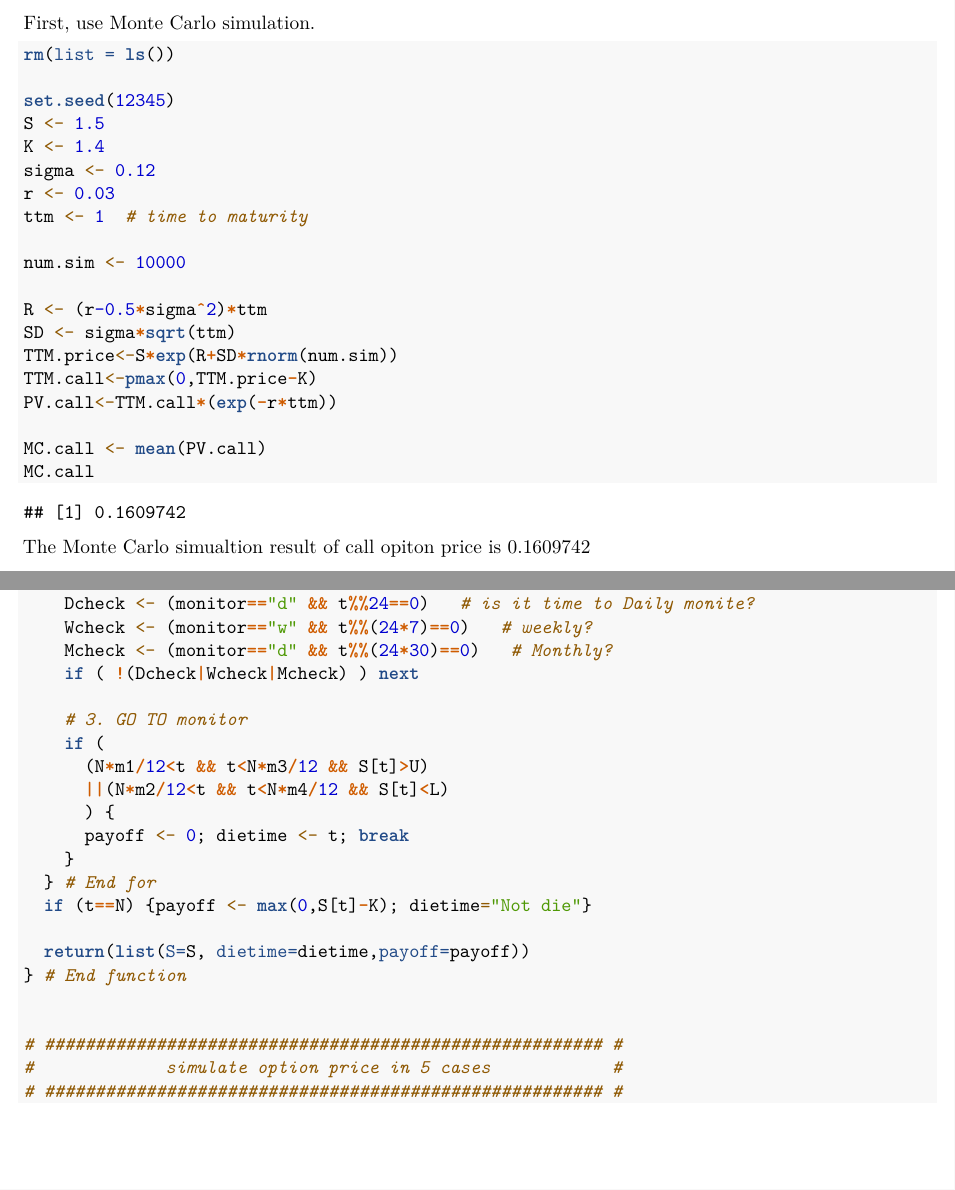
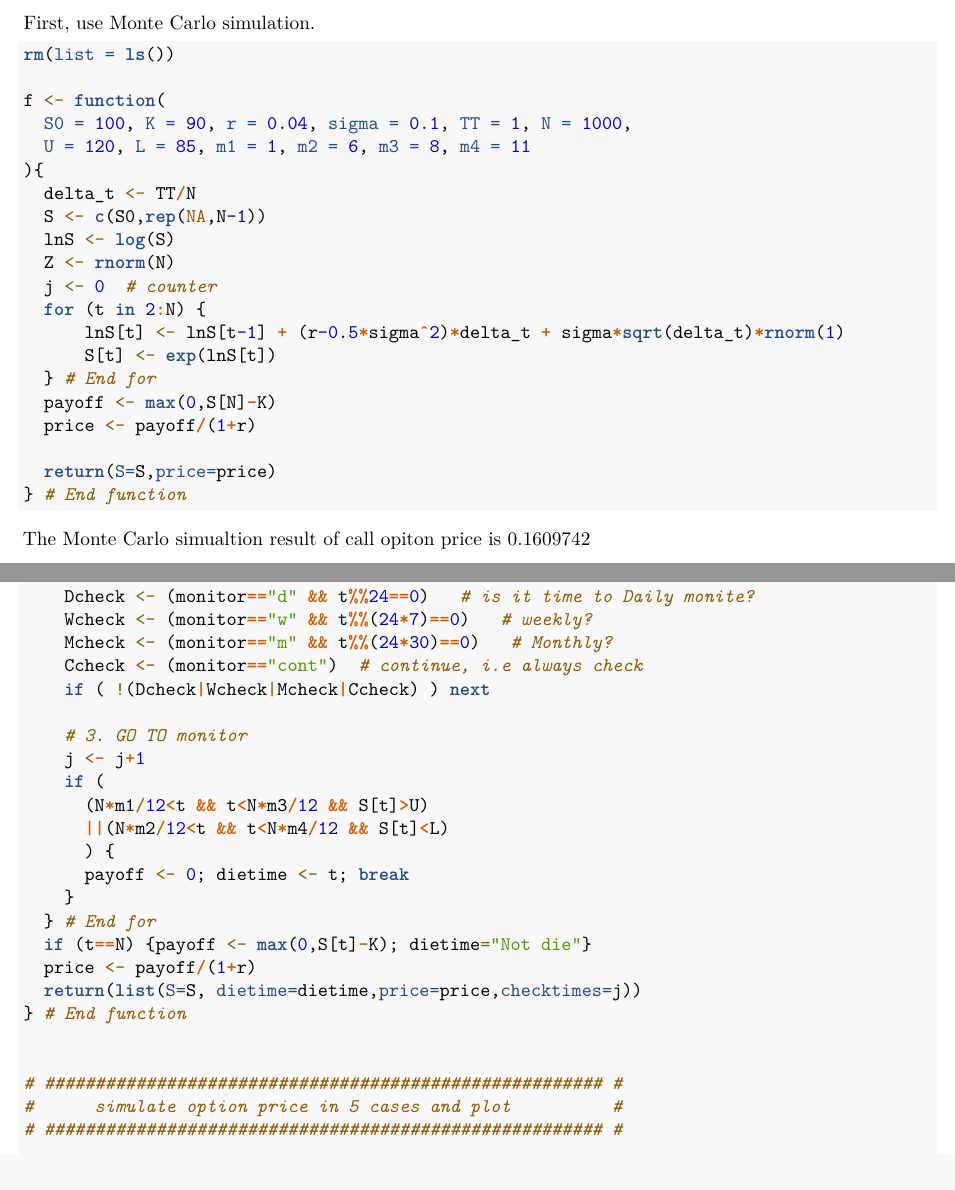
Before and after one commit to JiaRu2016/Asset-Pricing-II-project, an R Markdown document (AP2_Project.Rmd): two parts of pages 2 and 10 of 10 before the commit and two parts of pages 2 and 10 of 11 after it, joined at a grey line, cut so that both start at the same text. Rendered offline with R 4.5, knitr and Pandoc, then LaTeX, with nearby package versions; some code elsewhere in the file could not run offline.

Commit message:
Added files via upload

````diff
--- a/AP2_Project.Rmd
+++ b/AP2_Project.Rmd
@@ -91,24 +91,24 @@ First, use Monte Carlo simulation.
 
 rm(list = ls())
 
-set.seed(12345)
-S <- 1.5
-K <- 1.4
-sigma <- 0.12
-r <- 0.03
-ttm <- 1  # time to maturity
+f <- function(
+  S0 = 100, K = 90, r = 0.04, sigma = 0.1, TT = 1, N = 1000,
+  U = 120, L = 85, m1 = 1, m2 = 6, m3 = 8, m4 = 11
+){
+  delta_t <- TT/N
+  S <- c(S0,rep(NA,N-1))
+  lnS <- log(S)
+  Z <- rnorm(N)
+  j <- 0  # counter
+  for (t in 2:N) {
+      lnS[t] <- lnS[t-1] + (r-0.5*sigma^2)*delta_t + sigma*sqrt(delta_t)*rnorm(1)
+      S[t] <- exp(lnS[t])
+  } # End for
+  payoff <- max(0,S[N]-K)
+  price <- payoff/(1+r)
 
-num.sim <- 10000
-
-R <- (r-0.5*sigma^2)*ttm
-SD <- sigma*sqrt(ttm)
-TTM.price<-S*exp(R+SD*rnorm(num.sim))
-TTM.call<-pmax(0,TTM.price-K)
-PV.call<-TTM.call*(exp(-r*ttm))
-
-MC.call <- mean(PV.call)
-MC.call
-
+  return(S=S,price=price)
+} # End function
 ```
 The Monte Carlo simualtion result of call opiton price is 0.1609742
 
@@ -444,10 +445,12 @@ f <- function(
     if (monitor=="benchmark") next
     Dcheck <- (monitor=="d" && t%%24==0)   # is it time to Daily monite?
     Wcheck <- (monitor=="w" && t%%(24*7)==0)   # weekly?
-    Mcheck <- (monitor=="d" && t%%(24*30)==0)   # Monthly?
-    if ( !(Dcheck|Wcheck|Mcheck) ) next
+    Mcheck <- (monitor=="m" && t%%(24*30)==0)   # Monthly?
+    Ccheck <- (monitor=="cont")  # continue, i.e always check
+    if ( !(Dcheck|Wcheck|Mcheck|Ccheck) ) next
 
     # 3. GO TO monitor
+    j <- j+1
     if (
       (N*m1/12<t && t<N*m3/12 && S[t]>U)
       ||(N*m2/12<t && t<N*m4/12 && S[t]<L)
@@ -456,12 +459,12 @@ f <- function(
     }
   } # End for
   if (t==N) {payoff <- max(0,S[t]-K); dietime="Not die"}
-
-  return(list(S=S, dietime=dietime,payoff=payoff))
+  price <- payoff/(1+r)
+  return(list(S=S, dietime=dietime,price=price,checktimes=j))
 } # End function
 
 
 # ####################################################### #
-#             simulate option price in 5 cases            #
+#      simulate option price in 5 cases and plot          #
 # ####################################################### #
 
````
Also changed, not shown: AP2_Project.Rmd (38 more changed lines).
